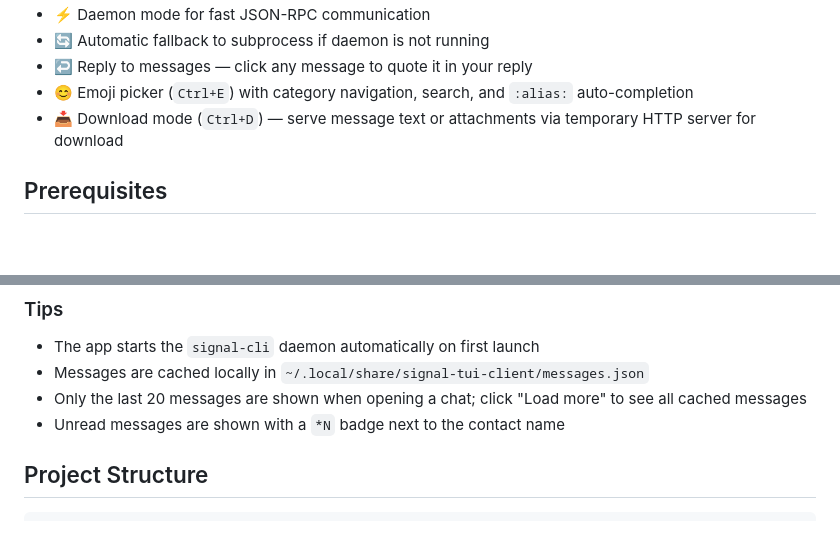
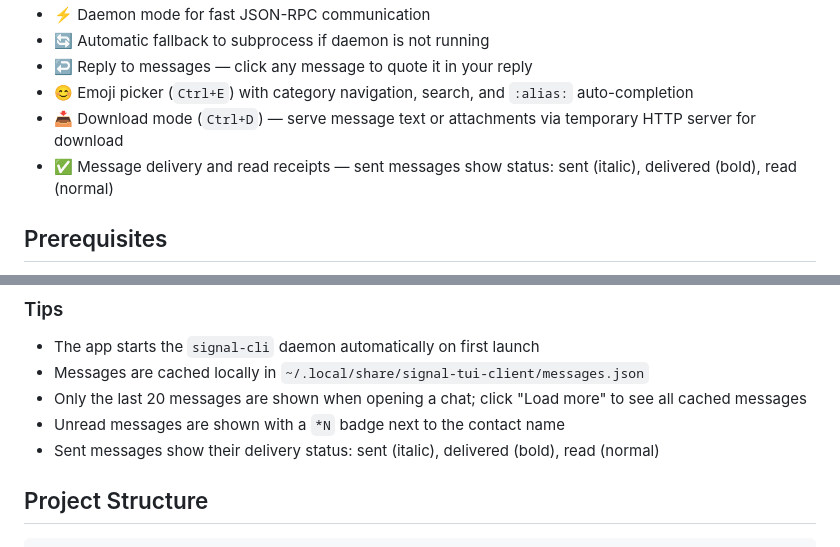
Before and after one commit to Bu3nd14/signal-tui-client, a Markdown page: README.md, 2 parts joined by grey strips. Drawn GitHub-style; blank space fills up the shorter version.

Commit message:
docs: aggiornato README con feature delivery/read receipts

```diff
--- a/README.md
+++ b/README.md
@@ -25,6 +25,7 @@ Uses `signal-cli` daemon via JSON-RPC over HTTP for fast operations, with automa
 - ↩️ Reply to messages — click any message to quote it in your reply
 - 😊 Emoji picker (`Ctrl+E`) with category navigation, search, and `:alias:` auto-completion
 - 📥 Download mode (`Ctrl+D`) — serve message text or attachments via temporary HTTP server for download
+- ✅ Message delivery and read receipts — sent messages show status: sent (italic), delivered (bold), read (normal)
 
 ## Prerequisites
 
@@ -152,6 +153,7 @@ A persistent HTTP server starts on port **10042** (first download only) and stay
 - Messages are cached locally in `~/.local/share/signal-tui-client/messages.json`
 - Only the last 20 messages are shown when opening a chat; click "Load more" to see all cached messages
 - Unread messages are shown with a `*N` badge next to the contact name
+- Sent messages show their delivery status: sent (italic), delivered (bold), read (normal)
 
 ## Project Structure
 
```
